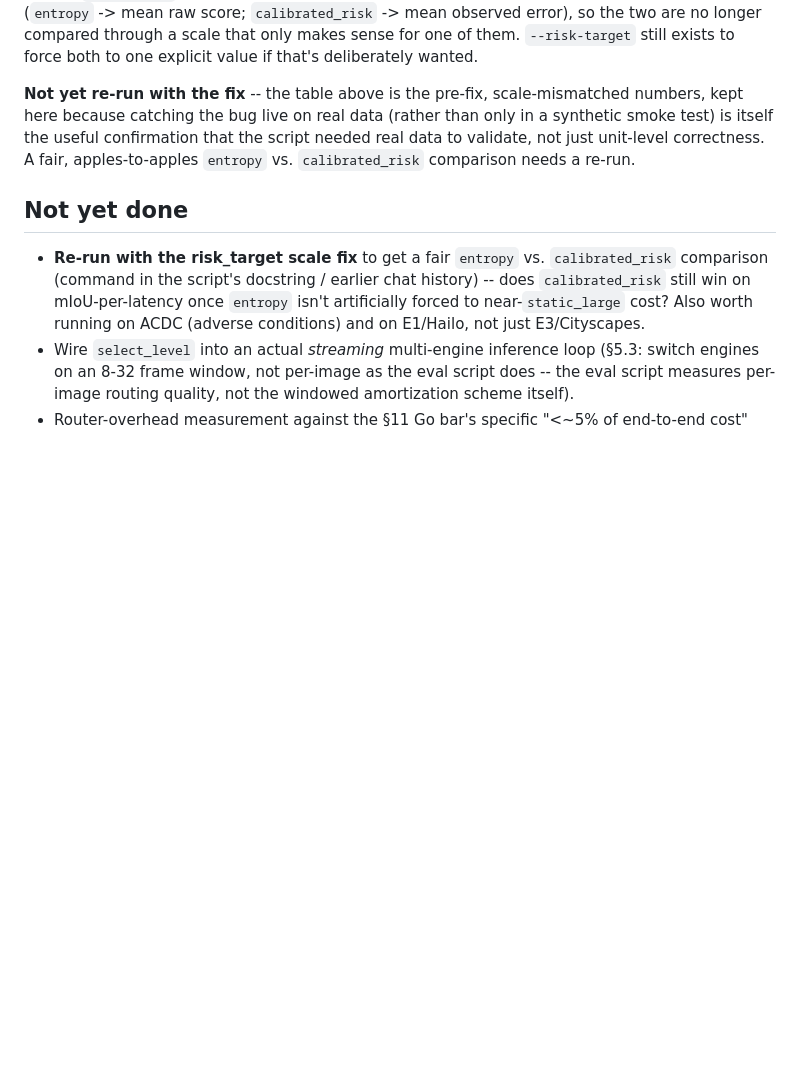
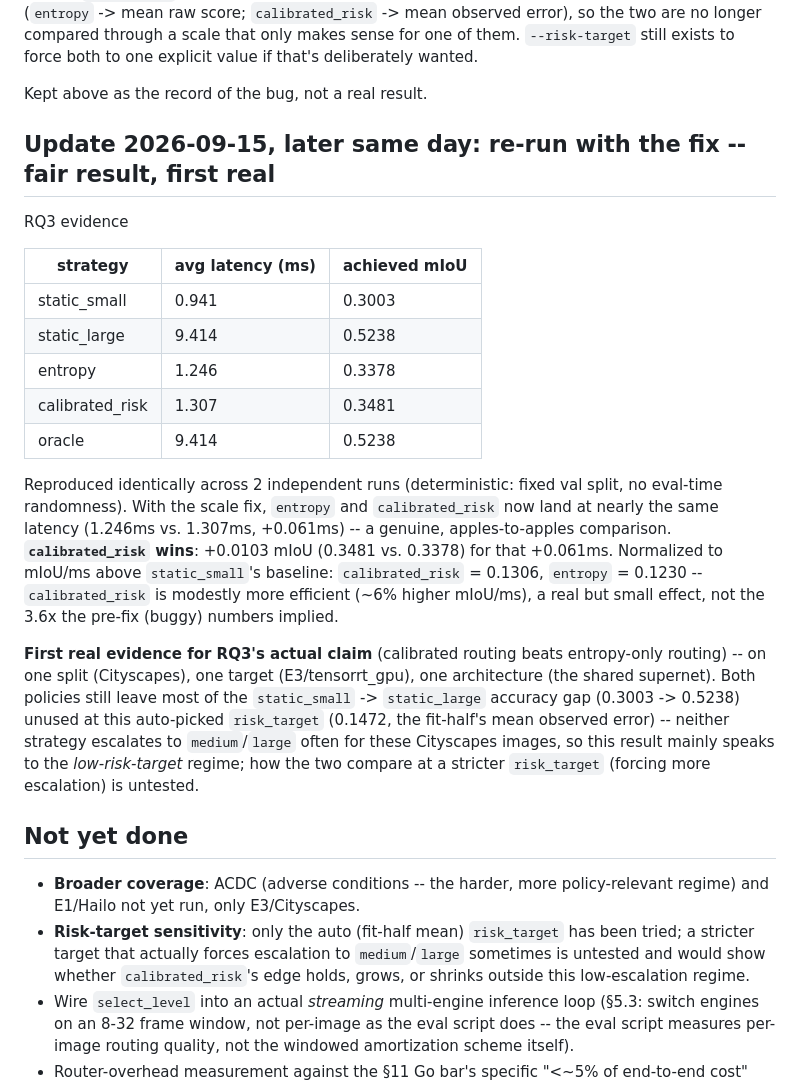
Before and after one commit to NADUNGVN/imavis-edge-seg, a Markdown page: reports/router_v1_20260914.md, the part around the change. GitHub-like rendering; blank space fills up the shorter version.

Commit message:
docs: record fair calibrated_risk vs entropy comparison after scale fix
Re-run on real Cityscapes val + E3/tensorrt_gpu with the risk_target scale fix,
reproduced identically across 2 runs: at matched latency (~1.25-1.3ms),
calibrated_risk beats entropy by +0.0103 mIoU (0.3481 vs 0.3378) -- a real but
modest effect (~6% higher mIoU/ms), not the 3.6x the pre-fix buggy numbers
implied. First real evidence for RQ3's actual claim, on one split/one target.

Co-Authored-By: Claude Sonnet 5 <noreply@anthropic.com>

```diff
--- a/reports/router_v1_20260914.md
+++ b/reports/router_v1_20260914.md
@@ -104,19 +104,45 @@ the two are no longer compared through a scale that only makes sense for one of
 them. `--risk-target` still exists to force both to one explicit value if that's
 deliberately wanted.
 
-**Not yet re-run with the fix** -- the table above is the pre-fix, scale-mismatched
-numbers, kept here because catching the bug live on real data (rather than only in
-a synthetic smoke test) is itself the useful confirmation that the script needed
-real data to validate, not just unit-level correctness. A fair, apples-to-apples
-`entropy` vs. `calibrated_risk` comparison needs a re-run.
+Kept above as the record of the bug, not a real result.
+
+## Update 2026-09-15, later same day: re-run with the fix -- fair result, first real
+RQ3 evidence
+
+| strategy | avg latency (ms) | achieved mIoU |
+|---|---|---|
+| static_small | 0.941 | 0.3003 |
+| static_large | 9.414 | 0.5238 |
+| entropy | 1.246 | 0.3378 |
+| calibrated_risk | 1.307 | 0.3481 |
+| oracle | 9.414 | 0.5238 |
+
+Reproduced identically across 2 independent runs (deterministic: fixed val split,
+no eval-time randomness). With the scale fix, `entropy` and `calibrated_risk` now
+land at nearly the same latency (1.246ms vs. 1.307ms, +0.061ms) -- a genuine,
+apples-to-apples comparison. **`calibrated_risk` wins**: +0.0103 mIoU (0.3481 vs.
+0.3378) for that +0.061ms. Normalized to mIoU/ms above `static_small`'s baseline:
+`calibrated_risk` = 0.1306, `entropy` = 0.1230 -- `calibrated_risk` is modestly
+more efficient (~6% higher mIoU/ms), a real but small effect, not the 3.6x the
+pre-fix (buggy) numbers implied.
+
+**First real evidence for RQ3's actual claim** (calibrated routing beats
+entropy-only routing) -- on one split (Cityscapes), one target (E3/tensorrt_gpu),
+one architecture (the shared supernet). Both policies still leave most of the
+`static_small` -> `static_large` accuracy gap (0.3003 -> 0.5238) unused at this
+auto-picked `risk_target` (0.1472, the fit-half's mean observed error) -- neither
+strategy escalates to `medium`/`large` often for these Cityscapes images, so this
+result mainly speaks to the *low-risk-target* regime; how the two compare at a
+stricter `risk_target` (forcing more escalation) is untested.
 
 ## Not yet done
 
-- **Re-run with the risk_target scale fix** to get a fair `entropy` vs.
-  `calibrated_risk` comparison (command in the script's docstring / earlier chat
-  history) -- does `calibrated_risk` still win on mIoU-per-latency once `entropy`
-  isn't artificially forced to near-`static_large` cost? Also worth running on
-  ACDC (adverse conditions) and on E1/Hailo, not just E3/Cityscapes.
+- **Broader coverage**: ACDC (adverse conditions -- the harder, more
+  policy-relevant regime) and E1/Hailo not yet run, only E3/Cityscapes.
+- **Risk-target sensitivity**: only the auto (fit-half mean) `risk_target` has been
+  tried; a stricter target that actually forces escalation to `medium`/`large`
+  sometimes is untested and would show whether `calibrated_risk`'s edge holds,
+  grows, or shrinks outside this low-escalation regime.
 - Wire `select_level` into an actual *streaming* multi-engine inference loop (§5.3:
   switch engines on an 8-32 frame window, not per-image as the eval script does --
   the eval script measures per-image routing quality, not the windowed amortization
```
Also changed, not shown: README.md (+1 -1 lines).
